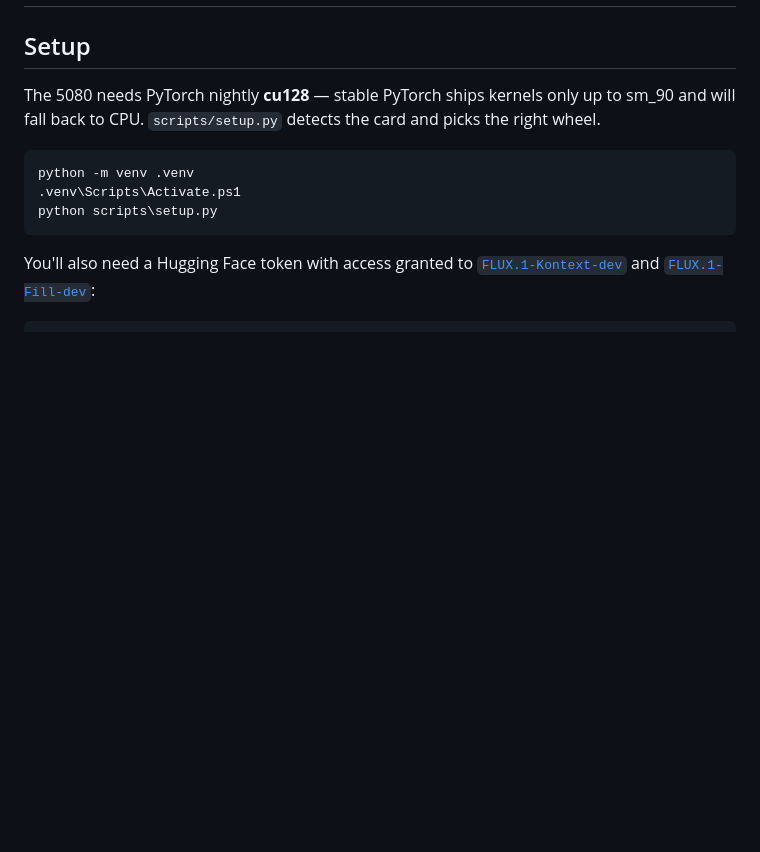
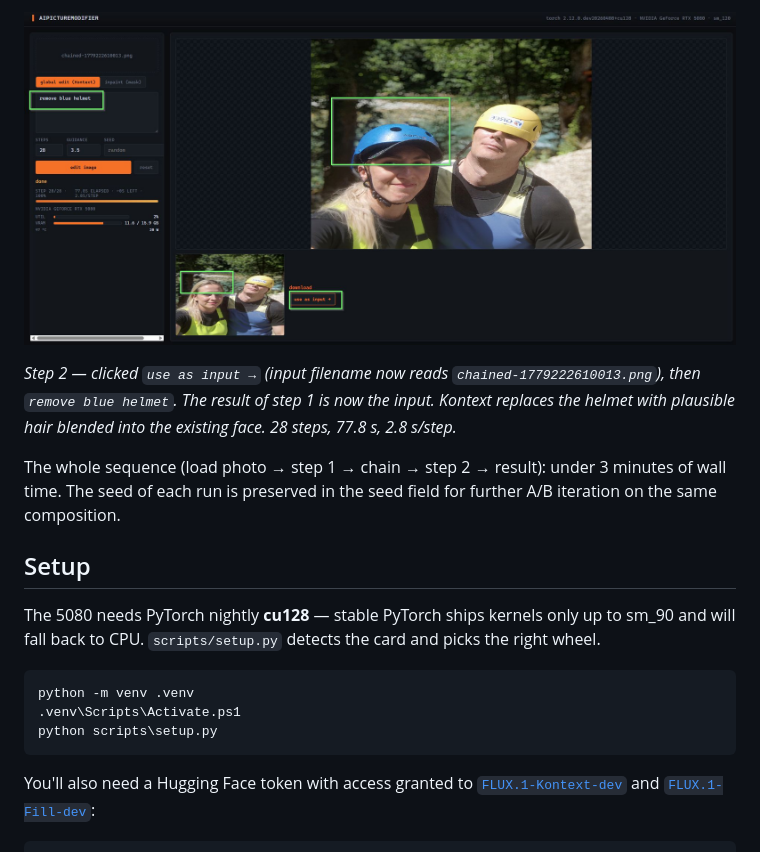
Before and after one commit to Jakub-Syrek/TensorForge, a Markdown page: README.md, the part around one of its changes. GitHub-like rendering; pictures changed too: images/chain-2-remove-helmet.jpg (added); blank space fills up the shorter version.

```diff
--- a/README.md
+++ b/README.md
@@ -39,3 +53,13 @@ For prompt patterns, mode selection guide, and iteration workflow, see
+![Chain step 2: removing the blue helmet, on the previous result](images/chain-2-remove-helmet.jpg)
+
+*Step 2 — clicked `use as input →` (input filename now reads
+`chained-1779222610013.png`), then `remove blue helmet`. The result of
+step 1 is now the input. Kontext replaces the helmet with plausible
+hair blended into the existing face. 28 steps, 77.8 s, 2.8 s/step.*
+
+The whole sequence (load photo → step 1 → chain → step 2 → result):
+under 3 minutes of wall time. The seed of each run is preserved in the
+seed field for further A/B iteration on the same composition.
 
 
 ## Setup
```
Also changed, not shown: other parts of README.md (+26 -12 lines), images/README.md (renamed from docs/screenshots/README.md, +2 -2 lines), images/chain-1-remove-glasses.jpg (added), images/ui-overview-remove-helmets.jpg (added).
